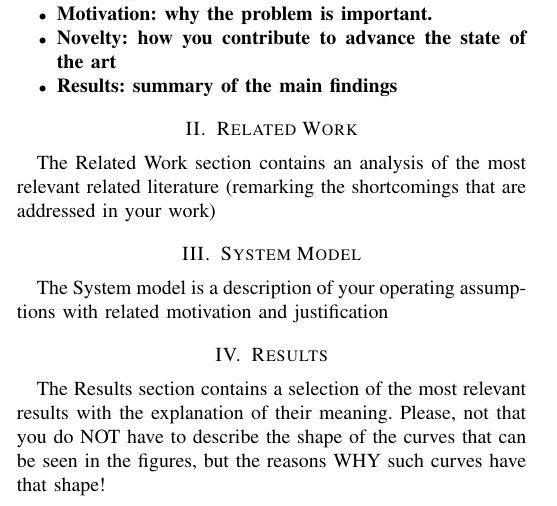
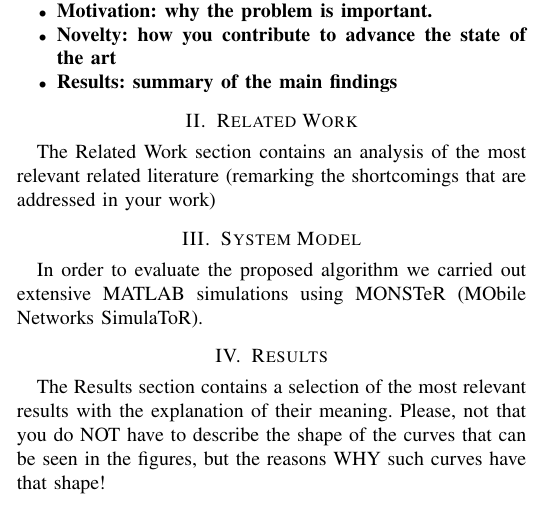
Before and after one commit to marcantonio14/Latex-writing, a LaTeX paper (research-paper.tex): part of one column of page 1 of 2, cut so that both start at the same text. Compiled offline with pdfLaTeX.

```diff
--- a/research-paper.tex
+++ b/research-paper.tex
@@ -125,7 +125,7 @@
 %%%%%%%%%%%%%%%%%%%%%%%%%%%%%%%%%%%%%%
 \section{System Model}\label{sec:symo}
 %%%%%%%%%%%%%%%%%%%%%%%%%%%%%%%%%%%%%%
-The System model is a description of your operating assumptions with related motivation and justification
+In order to evaluate the proposed algorithm we carried out extensive MATLAB simulations using MONSTeR (MObile Networks SimulaToR).
 
 %%%%%%%%%%%%%%%%%%%%%%%%%%%%%%%%%%%%%%%%%%%%%%%
 \section{Results}\label{sec:res}
```
Also changed, not shown: figures/ABS.png (added), research-paper.pdf, 3 other files.
